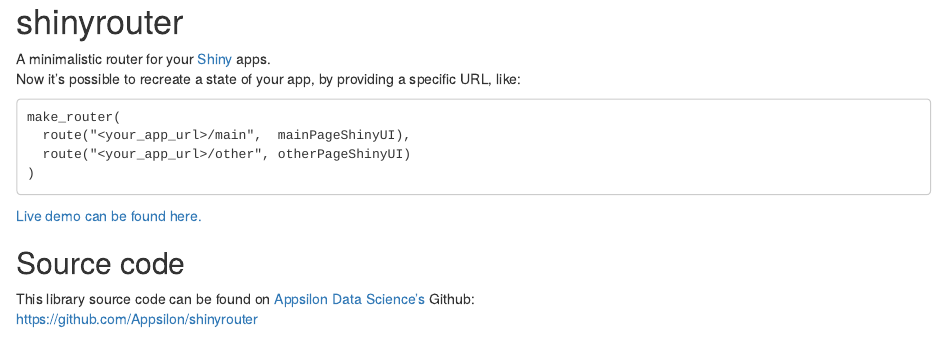
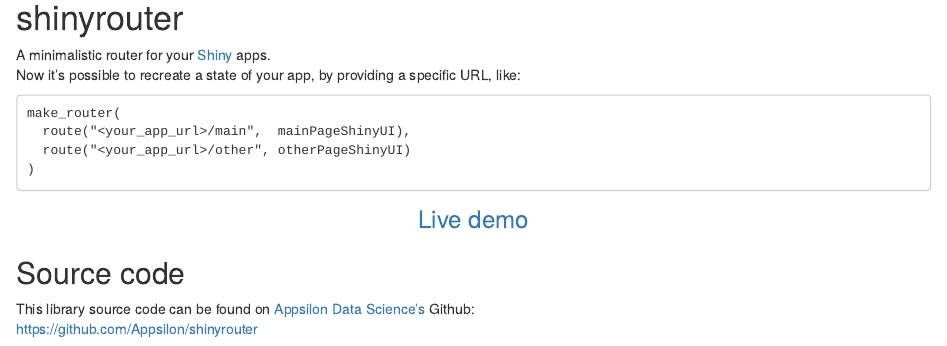
Before and after one commit to Appsilon/shiny.router, an R Markdown document (README.Rmd): the page in a window 1100 px wide, from its top. Rendered offline with R 4.5, knitr and Pandoc, with nearby package versions; a font, style sheet, LaTeX package, included part or bibliography that could not be used is replaced or left out.

Commit message:
Live demo larger and centered.

```diff
--- a/README.Rmd
+++ b/README.Rmd
@@ -18,7 +18,9 @@
 TODO We would like to have a nice graphic explaning routing mechanism
 -->
 
-[Live demo can be found here.](http://demo.appsilondatascience.com/shinyrouter/)
+<p style="text-align: center; font-size: x-large;">
+[Live demo](http://demo.appsilondatascience.com/shinyrouter/)
+</p>
 
 
 </div>
```
Also changed, not shown: README.md, 1 other file.
